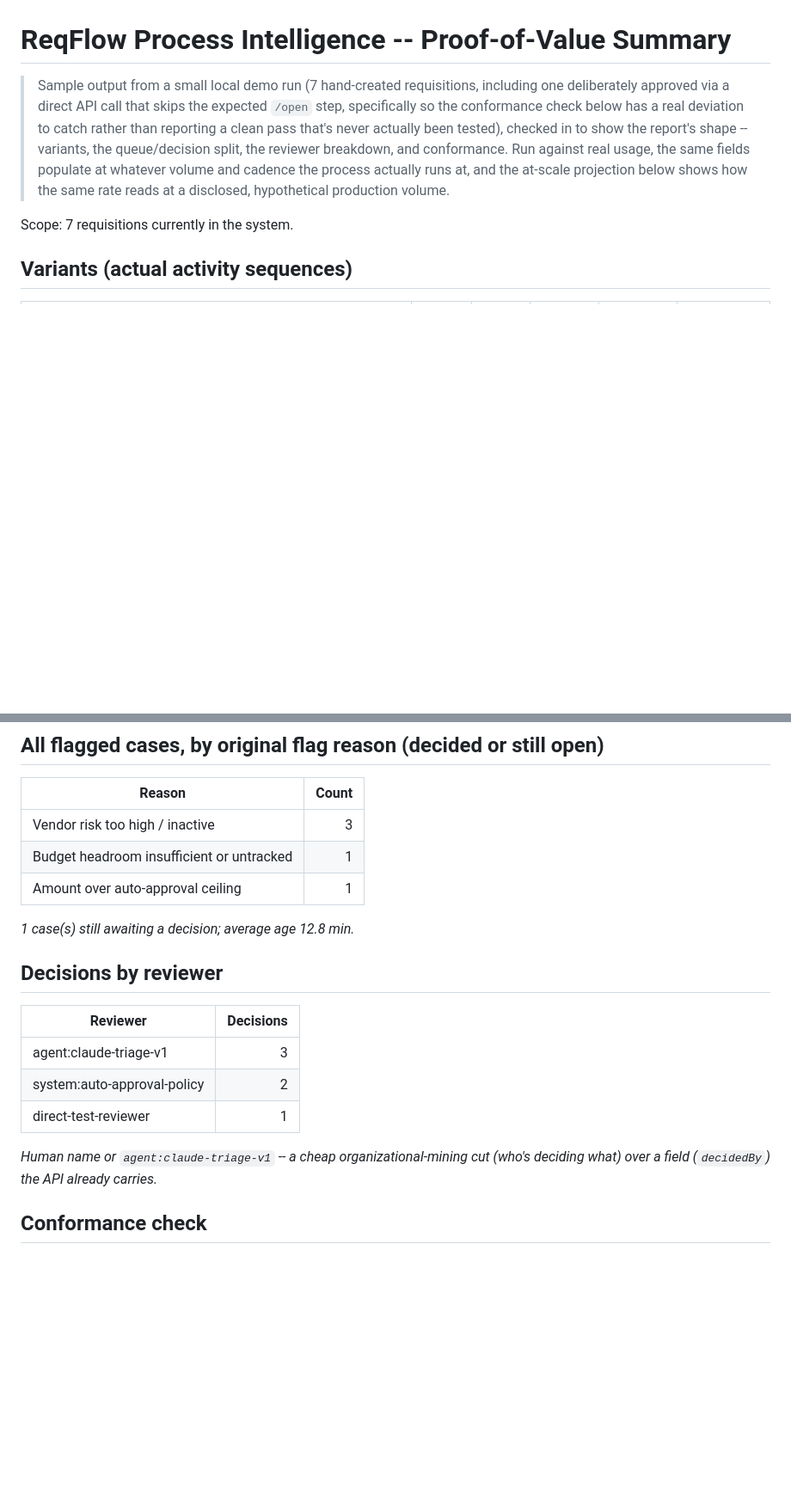
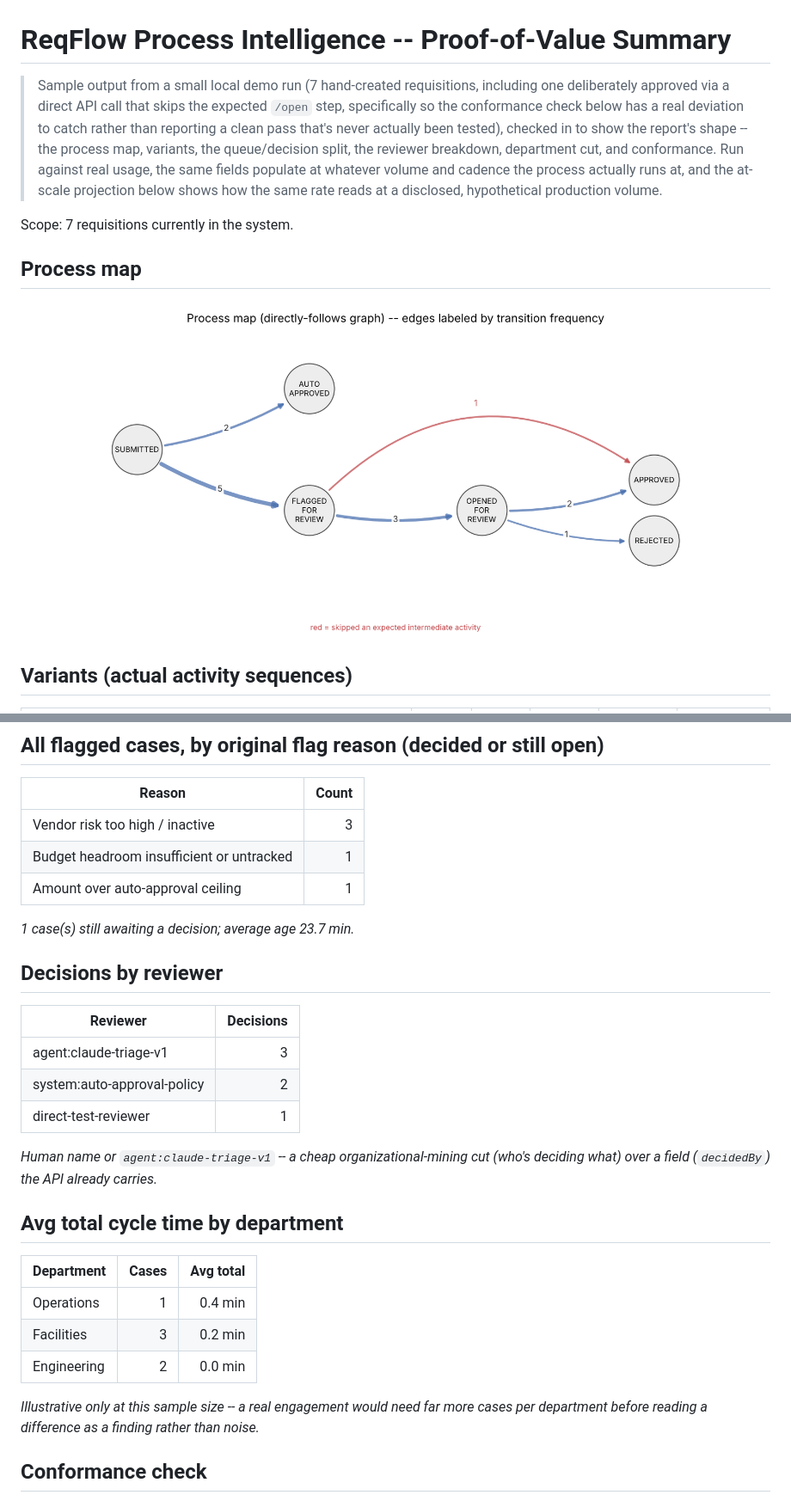
Before and after one commit to AashishBalaji/reqflow, a Markdown page: analytics/sample_report.md, 2 parts joined by grey strips. Shown at 86% size. Drawn GitHub-style; pictures changed too: analytics/sample_process_map.png (added); blank space fills up the shorter version.

```diff
--- a/analytics/sample_report.md
+++ b/analytics/sample_report.md
@@ -1,8 +1,12 @@
 # ReqFlow Process Intelligence -- Proof-of-Value Summary
 
-> Sample output from a small local demo run (7 hand-created requisitions, including one deliberately approved via a direct API call that skips the expected `/open` step, specifically so the conformance check below has a real deviation to catch rather than reporting a clean pass that's never actually been tested), checked in to show the report's shape -- variants, the queue/decision split, the reviewer breakdown, and conformance. Run against real usage, the same fields populate at whatever volume and cadence the process actually runs at, and the at-scale projection below shows how the same rate reads at a disclosed, hypothetical production volume.
+> Sample output from a small local demo run (7 hand-created requisitions, including one deliberately approved via a direct API call that skips the expected `/open` step, specifically so the conformance check below has a real deviation to catch rather than reporting a clean pass that's never actually been tested), checked in to show the report's shape -- the process map, variants, the queue/decision split, the reviewer breakdown, department cut, and conformance. Run against real usage, the same fields populate at whatever volume and cadence the process actually runs at, and the at-scale projection below shows how the same rate reads at a disclosed, hypothetical production volume.
 
 Scope: 7 requisitions currently in the system.
+
+## Process map
+
+![Process map (directly-follows graph)](sample_process_map.png)
 
 ## Variants (actual activity sequences)
 
@@ -24,7 +28,7 @@ Scope: 7 requisitions currently in the system.
 | Budget headroom insufficient or untracked | 1 |
 | Amount over auto-approval ceiling | 1 |
 
-*1 case(s) still awaiting a decision; average age 12.8 min.*
+*1 case(s) still awaiting a decision; average age 23.7 min.*
 
 ## Decisions by reviewer
 
@@ -35,6 +39,16 @@ Scope: 7 requisitions currently in the system.
 | direct-test-reviewer | 1 |
 
 *Human name or `agent:claude-triage-v1` -- a cheap organizational-mining cut (who's deciding what) over a field (`decidedBy`) the API already carries.*
+
+## Avg total cycle time by department
+
+| Department | Cases | Avg total |
+|---|---:|---:|
+| Operations | 1 | 0.4 min |
+| Facilities | 3 | 0.2 min |
+| Engineering | 2 | 0.0 min |
+
+*Illustrative only at this sample size -- a real engagement would need far more cases per department before reading a difference as a finding rather than noise.*
 
 ## Conformance check
 
```
Also changed, not shown: README.md (+16 -7 lines), 2 other files.
